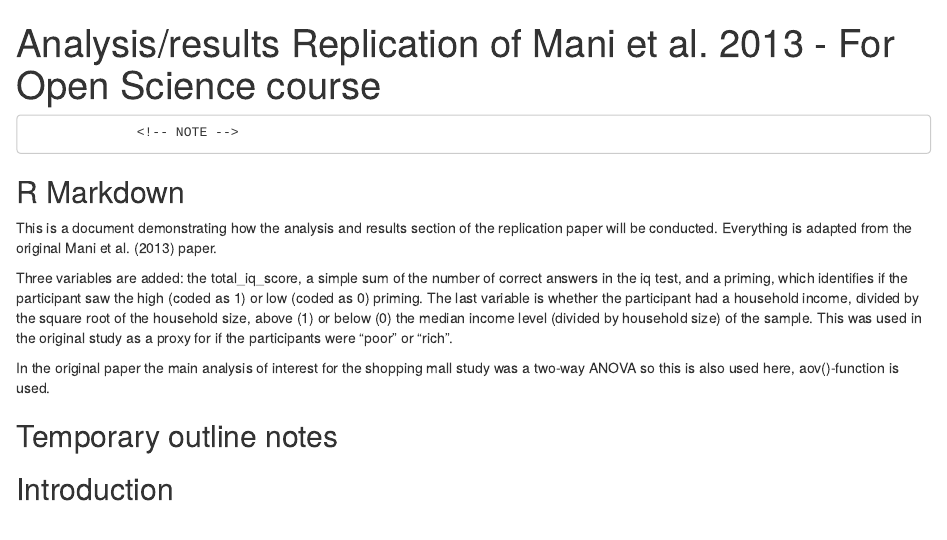
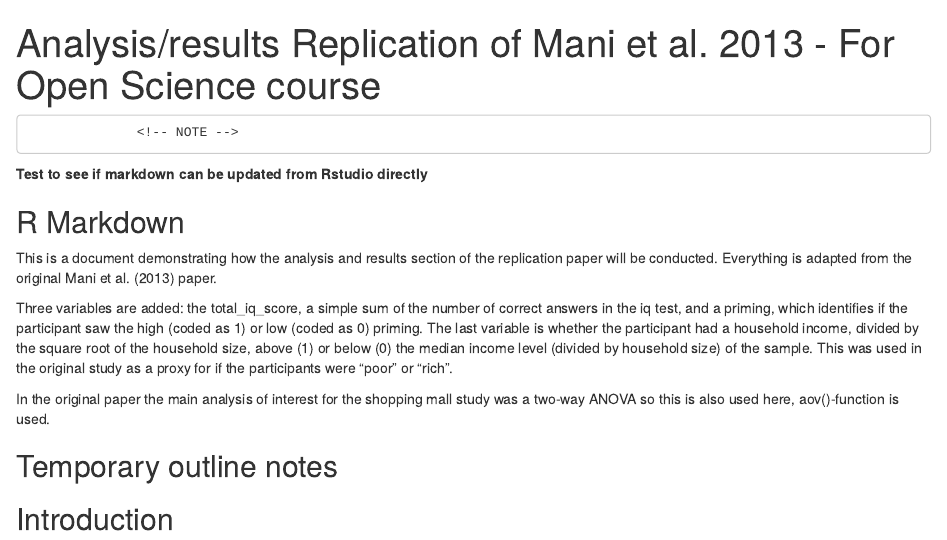
Before and after one commit to eriksturen/scarcityreplication, an R Markdown document (Markdown mani et al replication.Rmd): the page in a window 1100 px wide, from its top. Rendered offline with R 4.5, knitr and Pandoc, with nearby package versions; code that draws random numbers runs with fixed seeds of ours.

Commit message:
Testing to see if commits can be pushed from Rstudio directly.

````diff
--- a/Markdown mani et al replication.Rmd
+++ b/Markdown mani et al replication.Rmd
@@ -6,6 +6,8 @@ output:
 ---
                   <!-- NOTE -->
 <!-- KNITTING ONLY WORKS IN HTML FOR NOW.  -->
+
+**Test to see if markdown can be updated from Rstudio directly**
 
 ```{r setup, include=FALSE}
 knitr::opts_chunk$set(echo = TRUE)
````
Also changed, not shown: README.md.
